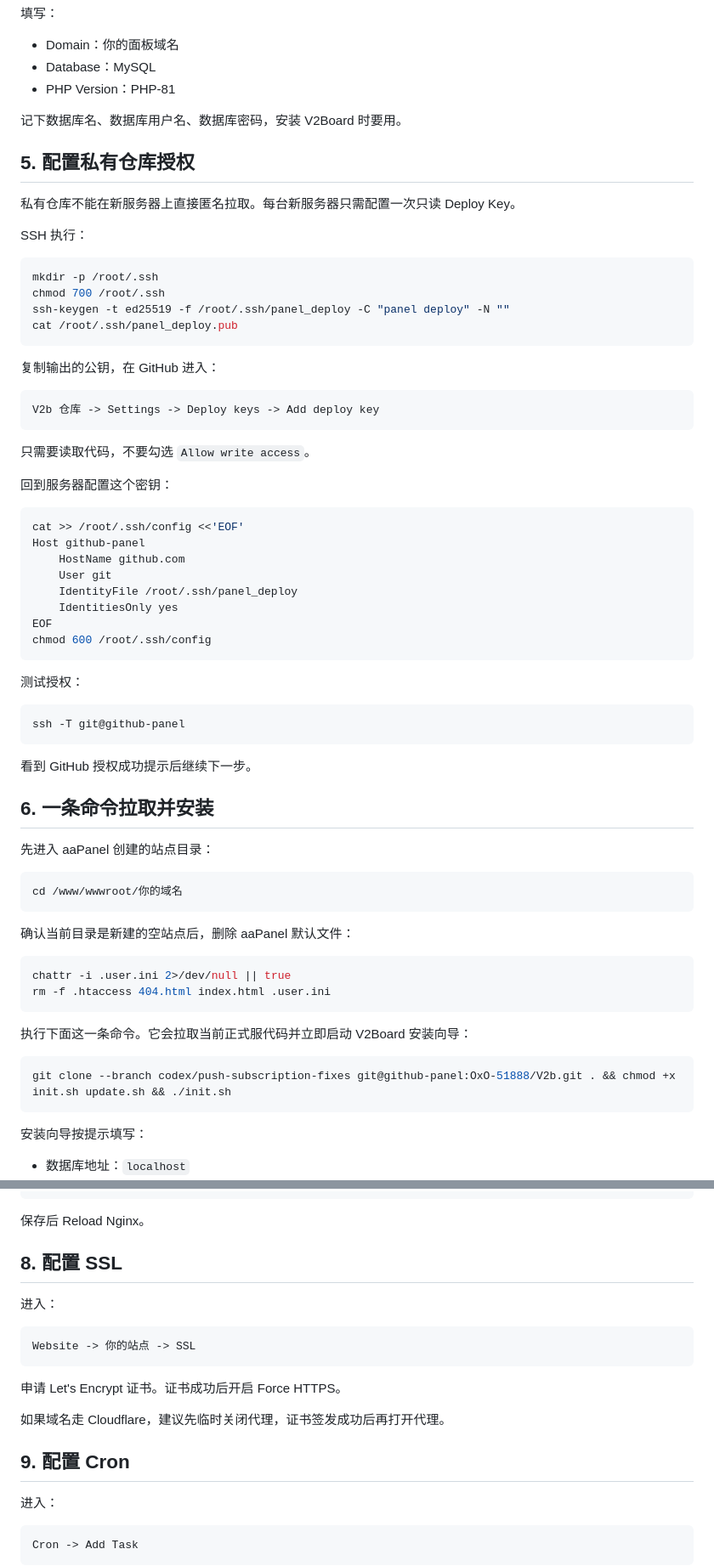
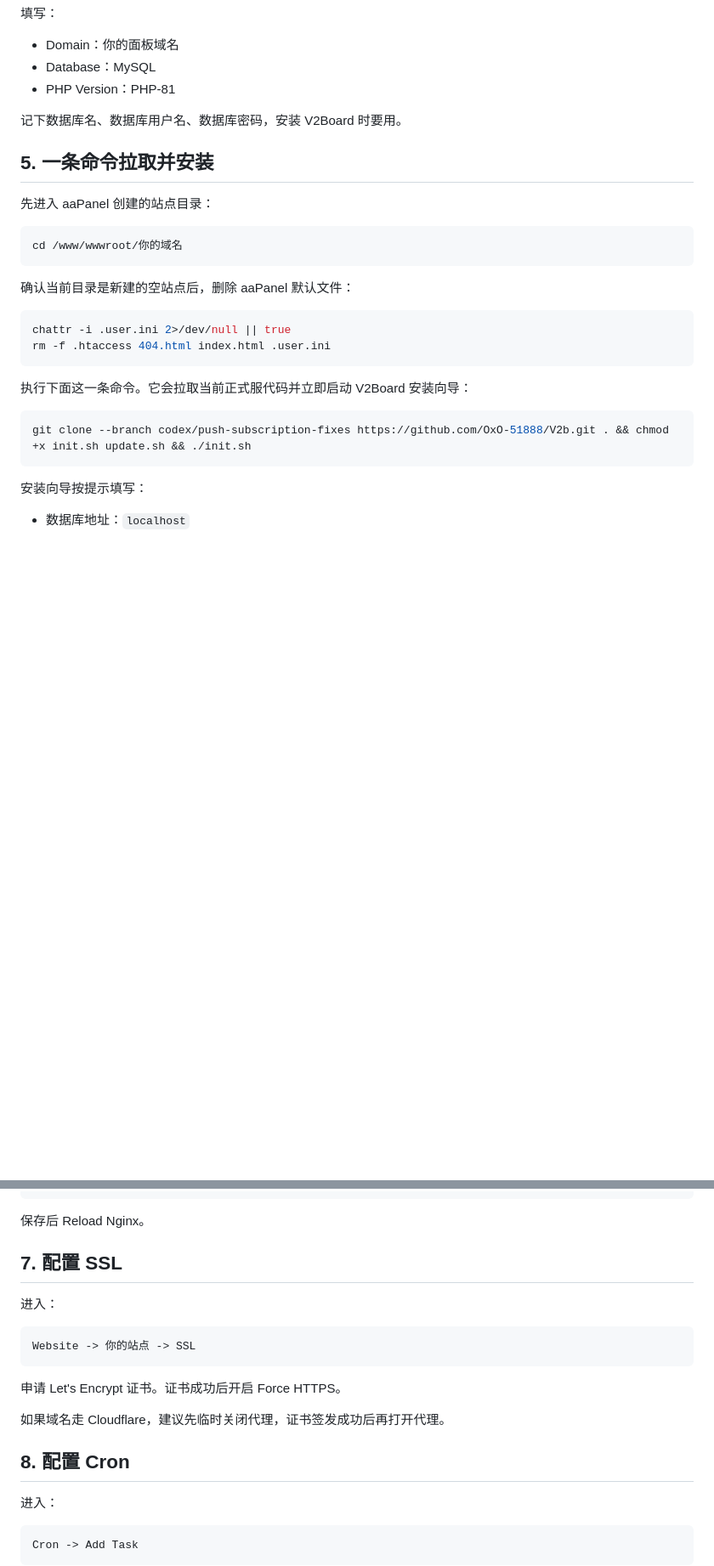
Before and after one commit to OxO-51888/V2b, a Markdown page: readme.md, 2 parts joined by grey strips. Shown at 85% size. Rendered like a GitHub page; blank space fills up the shorter version.

Commit message:
docs: simplify public repository installation

````diff
--- a/readme.md
+++ b/readme.md
@@ -118,49 +118,7 @@ Website -> Add site
 
 记下数据库名、数据库用户名、数据库密码，安装 V2Board 时要用。
 
-## 5. 配置私有仓库授权
-
-私有仓库不能在新服务器上直接匿名拉取。每台新服务器只需配置一次只读 Deploy Key。
-
-SSH 执行：
-
-```bash
-mkdir -p /root/.ssh
-chmod 700 /root/.ssh
-ssh-keygen -t ed25519 -f /root/.ssh/panel_deploy -C "panel deploy" -N ""
-cat /root/.ssh/panel_deploy.pub
-```
-
-复制输出的公钥，在 GitHub 进入：
-
-```text
-V2b 仓库 -> Settings -> Deploy keys -> Add deploy key
-```
-
-只需要读取代码，不要勾选 `Allow write access`。
-
-回到服务器配置这个密钥：
-
-```bash
-cat >> /root/.ssh/config <<'EOF'
-Host github-panel
-    HostName github.com
-    User git
-    IdentityFile /root/.ssh/panel_deploy
-    IdentitiesOnly yes
-EOF
-chmod 600 /root/.ssh/config
-```
-
-测试授权：
-
-```bash
-ssh -T git@github-panel
-```
-
-看到 GitHub 授权成功提示后继续下一步。
-
-## 6. 一条命令拉取并安装
+## 5. 一条命令拉取并安装
 
 先进入 aaPanel 创建的站点目录：
 
@@ -178,7 +136,7 @@ rm -f .htaccess 404.html index.html .user.ini
 执行下面这一条命令。它会拉取当前正式服代码并立即启动 V2Board 安装向导：
 
 ```bash
-git clone --branch codex/push-subscription-fixes git@github-panel:OxO-51888/V2b.git . && chmod +x init.sh update.sh && ./init.sh
+git clone --branch codex/push-subscription-fixes https://github.com/OxO-51888/V2b.git . && chmod +x init.sh update.sh && ./init.sh
 ```
 
 安装向导按提示填写：
@@ -244,7 +202,7 @@ location ~ .*\.(js|css)?$
 
 保存后 Reload Nginx。
 
-## 8. 配置 SSL
+## 7. 配置 SSL
 
 进入：
 
@@ -256,7 +214,7 @@ Website -> 你的站点 -> SSL
 
 如果域名走 Cloudflare，建议先临时关闭代理，证书签发成功后再打开代理。
 
-## 9. 配置 Cron
+## 8. 配置 Cron
 
 进入：
 
````
Also changed, not shown: other parts of readme.md (+7 -7 lines).
